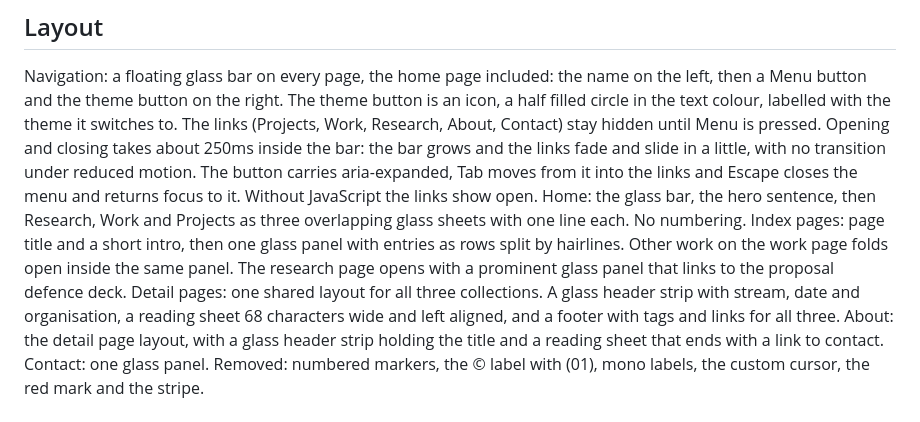
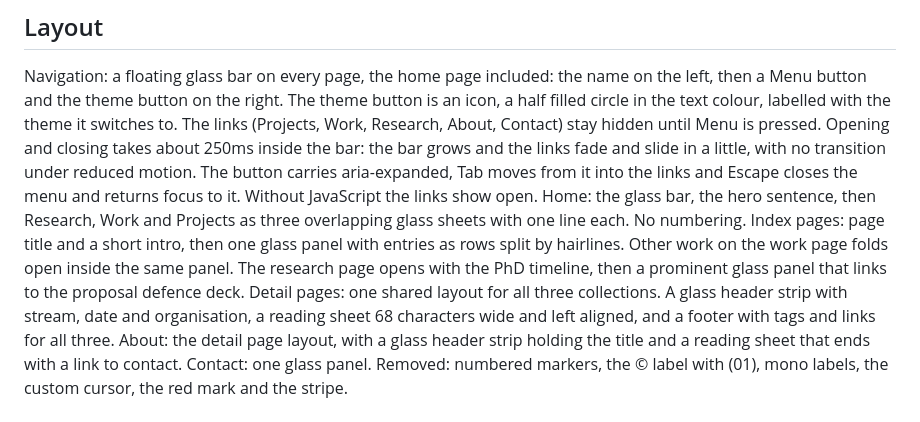
Before and after one commit to solomas/personal-site, a Markdown page: docs/design/redesign-plan.md, the part around the change. GitHub-like rendering.

Commit message:
docs: plan, the research page opens with the timeline
Co-Authored-By: Claude Opus 5.5 (1M context) <noreply@anthropic.com>

```diff
--- a/docs/design/redesign-plan.md
+++ b/docs/design/redesign-plan.md
@@ -45,7 +45,7 @@ One family: Geist, self-hosted in the repo. The home hero sentence and the three
 ## Layout
 Navigation: a floating glass bar on every page, the home page included: the name on the left, then a Menu button and the theme button on the right. The theme button is an icon, a half filled circle in the text colour, labelled with the theme it switches to. The links (Projects, Work, Research, About, Contact) stay hidden until Menu is pressed. Opening and closing takes about 250ms inside the bar: the bar grows and the links fade and slide in a little, with no transition under reduced motion. The button carries aria-expanded, Tab moves from it into the links and Escape closes the menu and returns focus to it. Without JavaScript the links show open.
 Home: the glass bar, the hero sentence, then Research, Work and Projects as three overlapping glass sheets with one line each. No numbering.
-Index pages: page title and a short intro, then one glass panel with entries as rows split by hairlines. Other work on the work page folds open inside the same panel. The research page opens with a prominent glass panel that links to the proposal defence deck.
+Index pages: page title and a short intro, then one glass panel with entries as rows split by hairlines. Other work on the work page folds open inside the same panel. The research page opens with the PhD timeline, then a prominent glass panel that links to the proposal defence deck.
 Detail pages: one shared layout for all three collections. A glass header strip with stream, date and organisation, a reading sheet 68 characters wide and left aligned, and a footer with tags and links for all three.
 About: the detail page layout, with a glass header strip holding the title and a reading sheet that ends with a link to contact.
 Contact: one glass panel.
```
